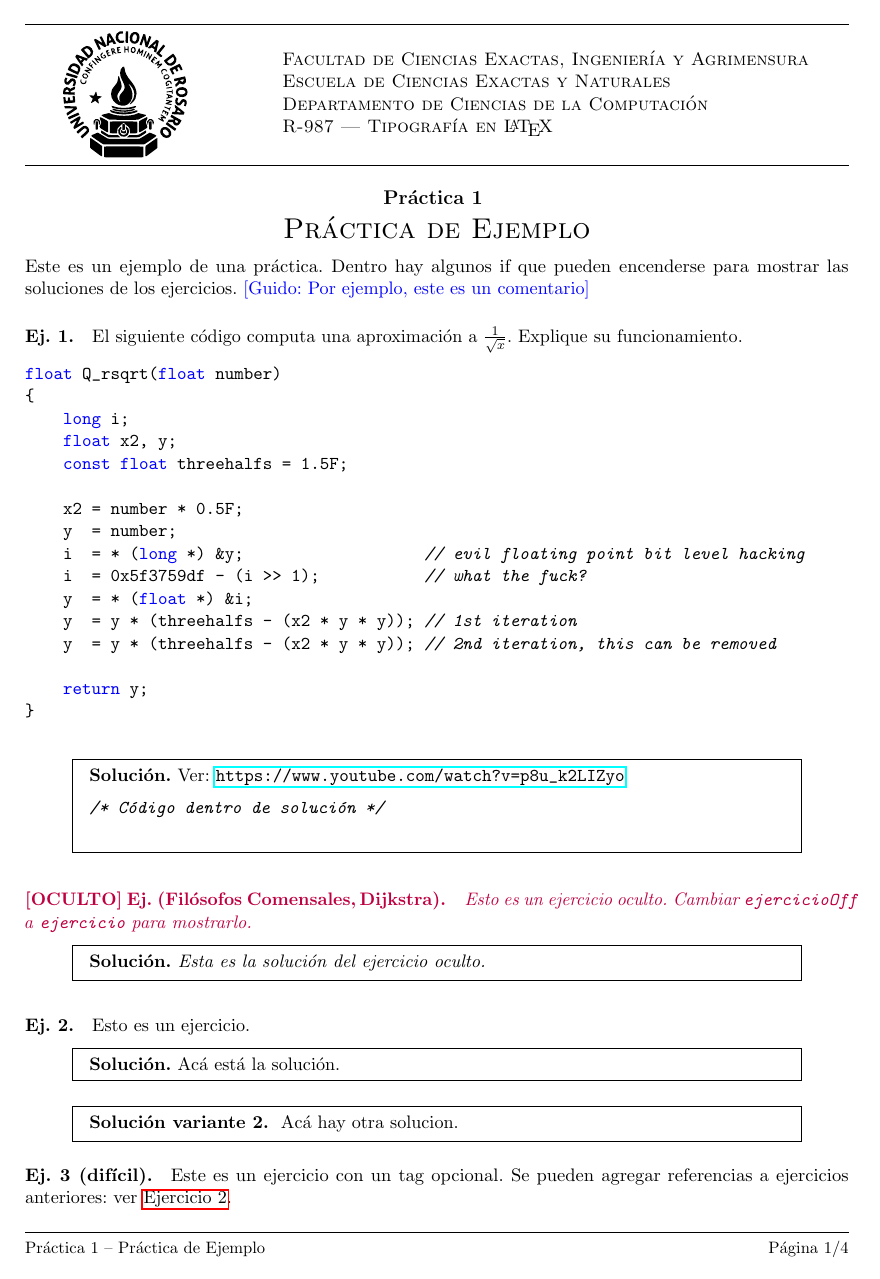
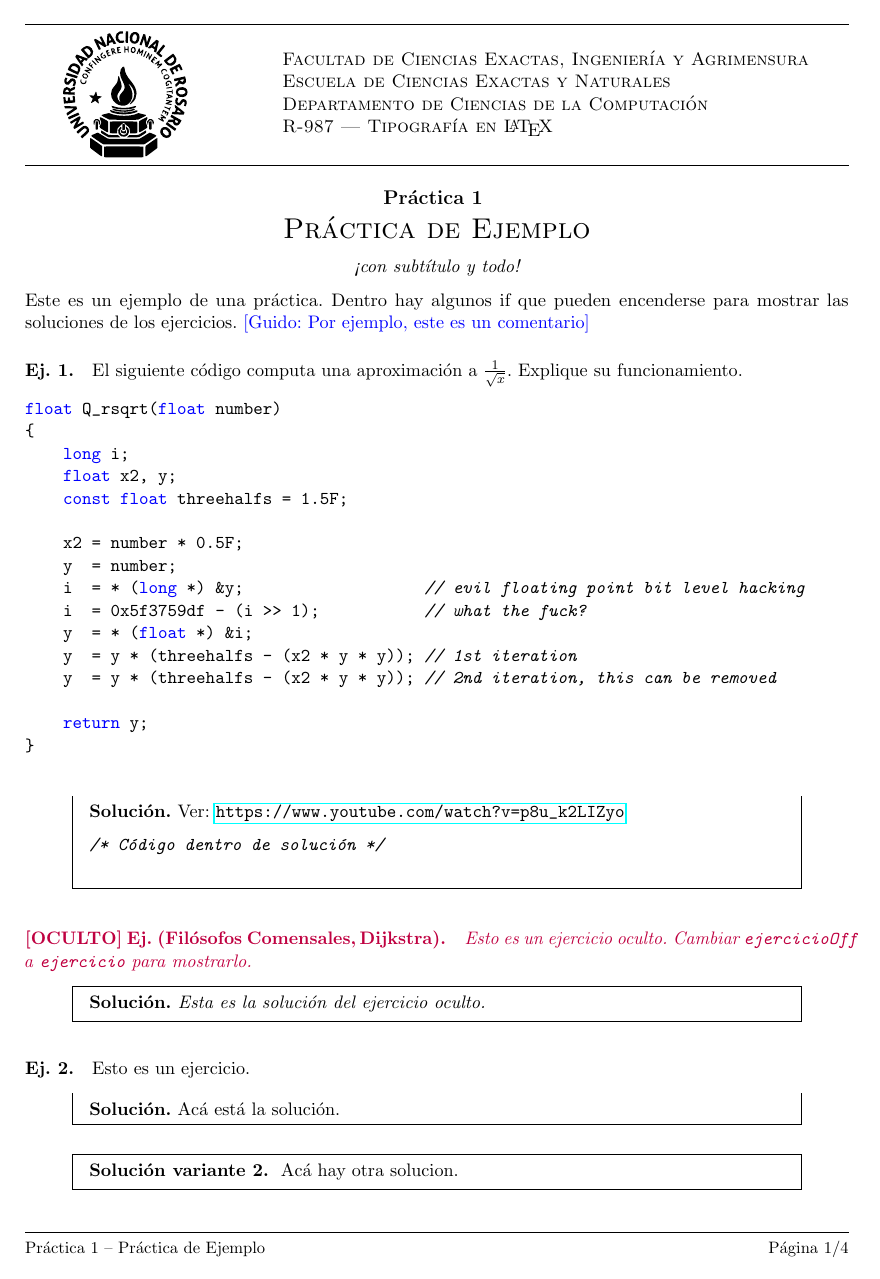
Before and after one commit to mtzguido/lcc.cls, a LaTeX document (template.tex, which reads lcc.cls): page 1 of 4. Compiled offline with pdfLaTeX.

Commit message:
lcc.cls: soporte para subtítulos

```diff
--- a/lcc.cls
+++ b/lcc.cls
@@ -232,6 +232,9 @@ Por cualquier problema/mejora, ir a https://github.com/mtzguido/lcc.cls]
 \def\@titulo{}
 \newcommand{\titulo}[1]{\def\@titulo{#1}}
 
+\def\@subtitulo{}
+\newcommand{\subtitulo}[1]{\def\@subtitulo{#1}}
+
 \def\@leyA{Facultad de Ciencias Exactas, Ingeniería y Agrimensura}
 \def\@leyB{Escuela de Ciencias Exactas y Naturales}
 \def\@leyC{Departamento de Ciencias de la Computación}
@@ -303,6 +306,10 @@ Por cualquier problema/mejora, ir a https://github.com/mtzguido/lcc.cls]
 
     {\LARGE\sc
         \@titulo
+    }
+
+    {\it
+        \@subtitulo
     }
 }
 \newcommand{\fancytitle}[1]{\def\@fancytitle{#1}}
--- a/template.tex
+++ b/template.tex
@@ -4,6 +4,7 @@
 \materia{Tipografía en \LaTeX}
 \num{1}
 \titulo{Práctica de Ejemplo}
+\subtitulo{¡con subtítulo y todo!}
 
 % Para dejar comentarios
 % \def\alan{\comm{red}{Alan Turing}}
```
Also changed, not shown: lcc.cls (8 more changed lines).
